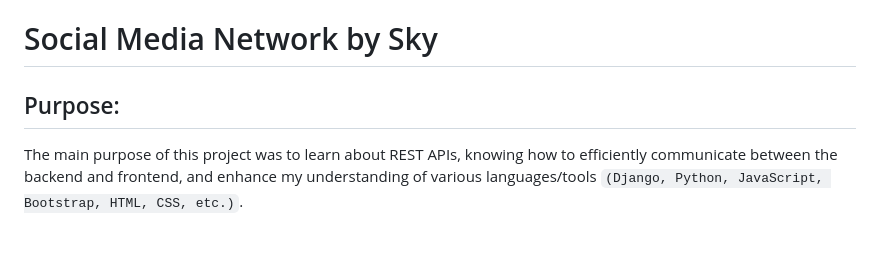
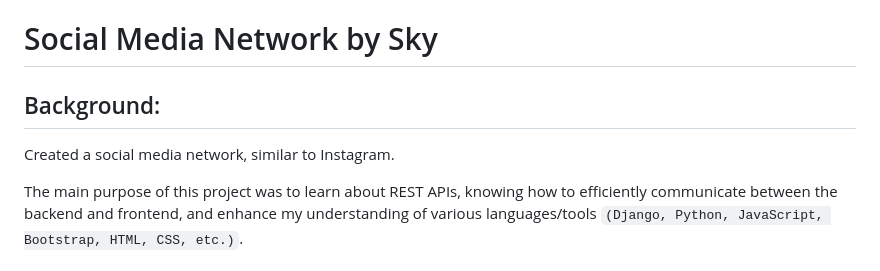
Before and after one commit to skydonline/cs50, a Markdown page: cs50w/project4/readme.md, the part around the change. Drawn GitHub-style; blank space fills up the shorter version.

```diff
--- a/cs50w/project4/readme.md
+++ b/cs50w/project4/readme.md
@@ -1,6 +1,8 @@
 # Social Media Network by Sky
 
-## Purpose:
+## Background:
+
+Created a social media network, similar to Instagram.
 
 The main purpose of this project was to learn about REST APIs, knowing how to efficiently communicate between the backend and frontend, and enhance my understanding of various languages/tools `(Django, Python, JavaScript, Bootstrap, HTML, CSS, etc.)`.
 
```
